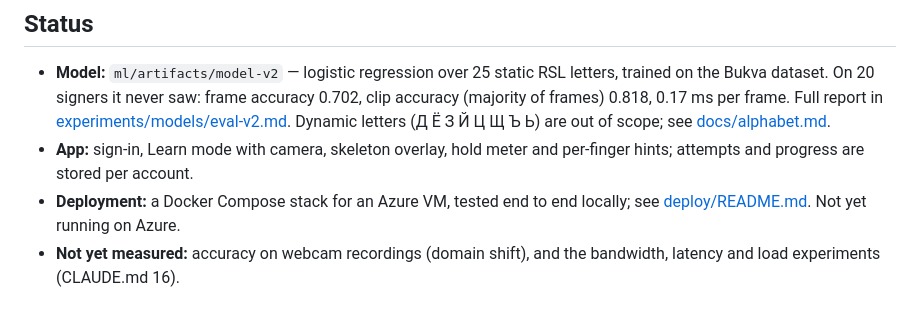
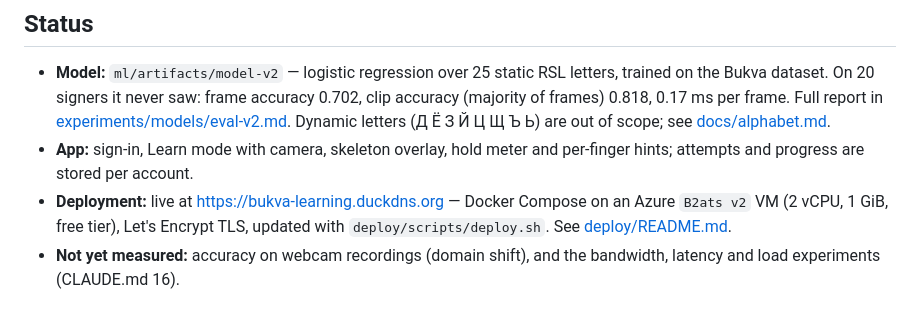
Before and after one commit to ruslan-assylbekov/jonathan-learning-signs, a Markdown page: README.md, the part around the change. Drawn GitHub-style.

```diff
--- a/README.md
+++ b/README.md
@@ -19,8 +19,9 @@ Course project for CSCI 436 Introduction to Cloud Computing. See
   [docs/alphabet.md](docs/alphabet.md).
 - **App:** sign-in, Learn mode with camera, skeleton overlay, hold meter and
   per-finger hints; attempts and progress are stored per account.
-- **Deployment:** a Docker Compose stack for an Azure VM, tested end to end
-  locally; see [deploy/README.md](deploy/README.md). Not yet running on Azure.
+- **Deployment:** live at <https://bukva-learning.duckdns.org> — Docker
+  Compose on an Azure `B2ats v2` VM (2 vCPU, 1 GiB, free tier), Let's Encrypt
+  TLS, updated with `deploy/scripts/deploy.sh`. See [deploy/README.md](deploy/README.md).
 - **Not yet measured:** accuracy on webcam recordings (domain shift), and the
   bandwidth, latency and load experiments (CLAUDE.md 16).
 
```
Also changed, not shown: CLAUDE.md (+2 -0 lines), deploy/README.md (+7 -5 lines).
